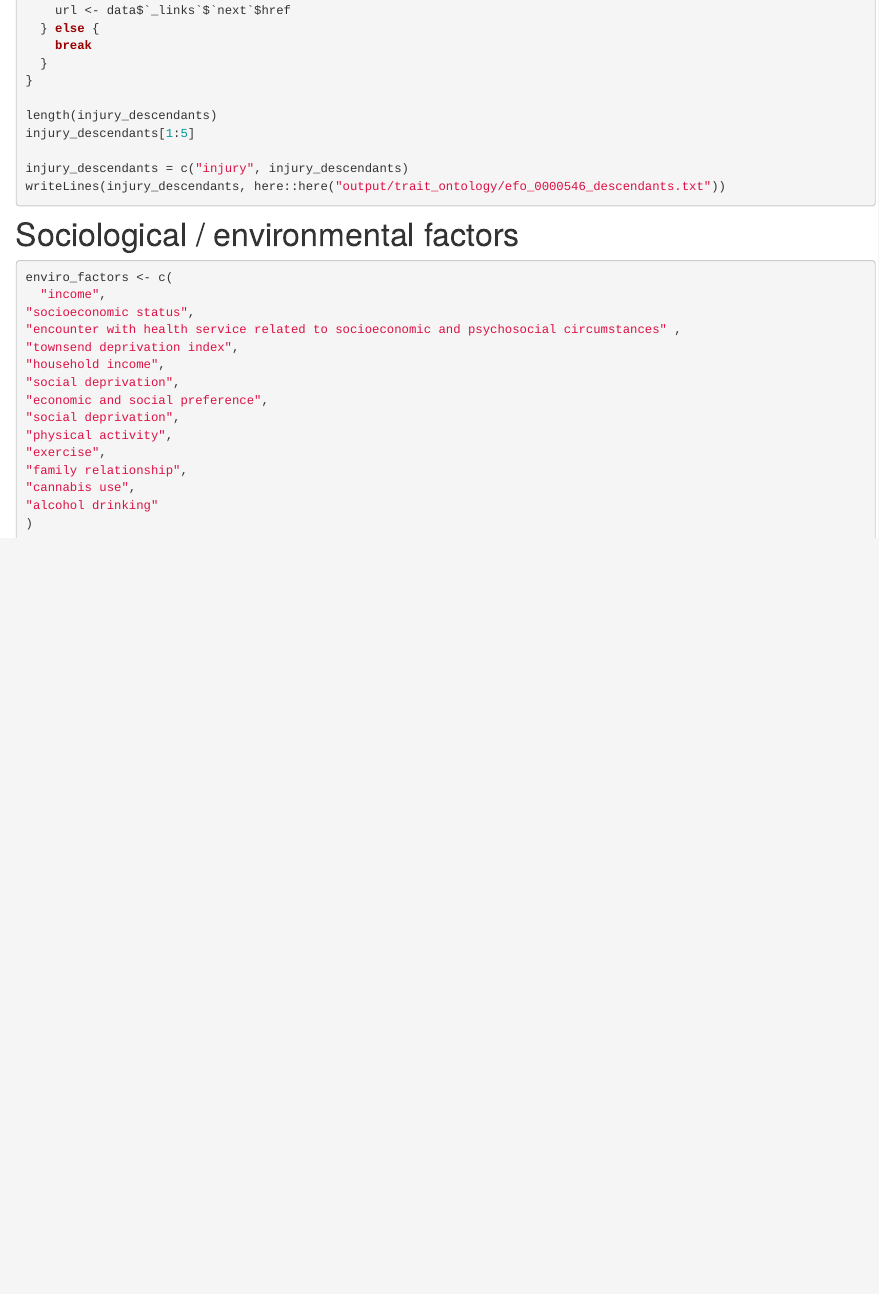
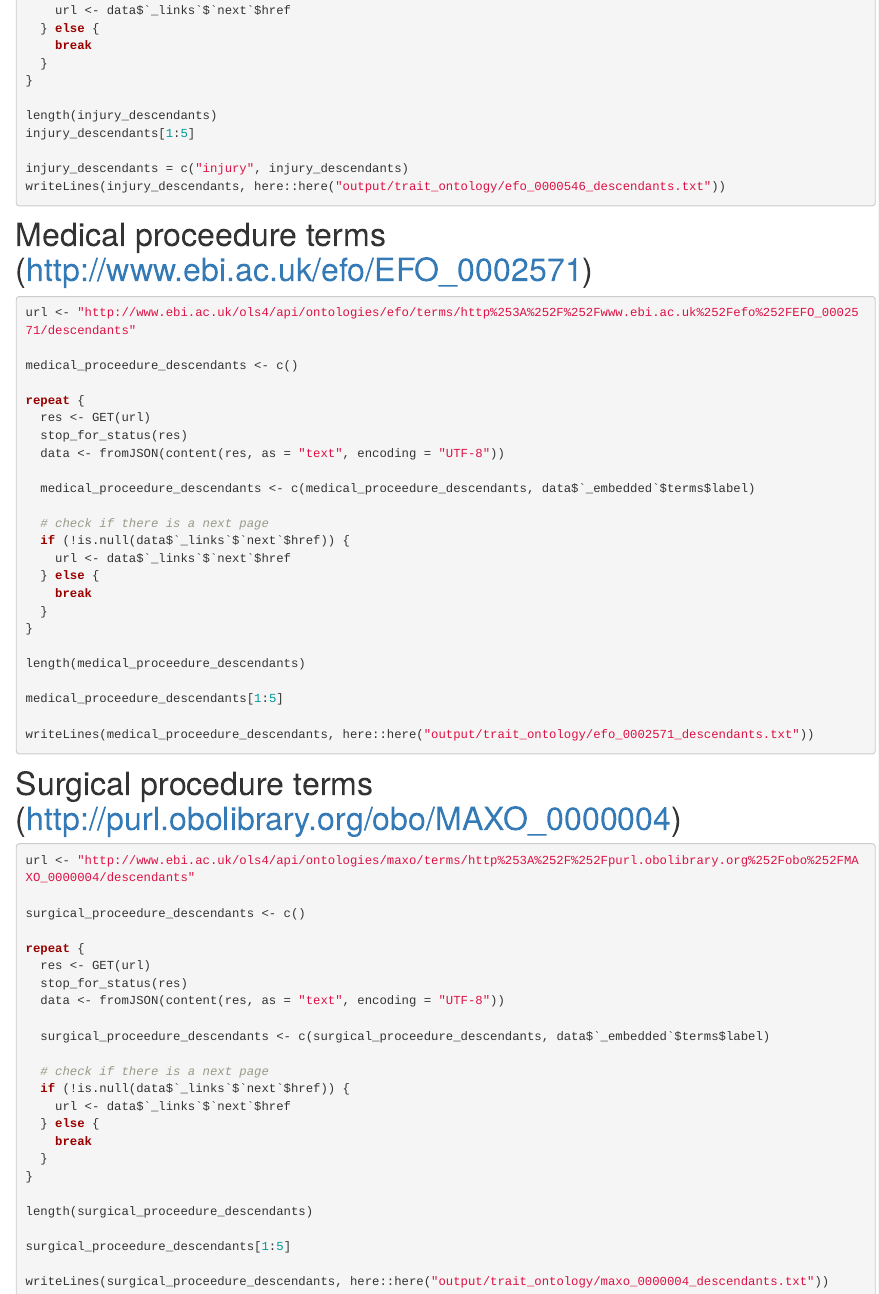
Before and after one commit to IJbeasley/genomics_ancest_disease_dispar, an R Markdown document (analysis/download_ontology.Rmd): the page in a window 1100 px wide, from 10340 px down. Rendered offline with R 4.5, knitr and Pandoc, with nearby package versions; drawn as R Markdown's standard HTML page in place of the format the file asks for; some code elsewhere in the file could not run offline.

Commit message:
Update trait ontology term categorisation

````diff
--- a/analysis/download_ontology.Rmd
+++ b/analysis/download_ontology.Rmd
@@ -585,24 +585,66 @@ writeLines(injury_descendants, here::here("output/trait_ontology/efo_0000546_des
 
 ```
 
-# Sociological / environmental factors
+# Medical proceedure terms (http://www.ebi.ac.uk/efo/EFO_0002571)
 
-```{r}
+```{r medical_proceedure_terms, eval = F}
 
-enviro_factors <- c(
-  "income",
-"socioeconomic status",
-"encounter with health service related to socioeconomic and psychosocial circumstances" ,
-"townsend deprivation index",
-"household income",
-"social deprivation",
-"economic and social preference",
-"social deprivation",
-"physical activity",
-"exercise",
-"family relationship",
-"cannabis use",
-"alcohol drinking"
-)
+url <- "http://www.ebi.ac.uk/ols4/api/ontologies/efo/terms/http%253A%252F%252Fwww.ebi.ac.uk%252Fefo%252FEFO_0002571/descendants"
+
+medical_proceedure_descendants <- c()
+
+repeat {
+  res <- GET(url)
+  stop_for_status(res)
+  data <- fromJSON(content(res, as = "text", encoding = "UTF-8"))
+
+  medical_proceedure_descendants <- c(medical_proceedure_descendants, data$`_embedded`$terms$label)
+
+  # check if there is a next page
+  if (!is.null(data$`_links`$`next`$href)) {
+    url <- data$`_links`$`next`$href
+  } else {
+    break
+  }
+}
+
+length(medical_proceedure_descendants)
+
+medical_proceedure_descendants[1:5]
+
+writeLines(medical_proceedure_descendants, here::here("output/trait_ontology/efo_0002571_descendants.txt"))
+
 
 ```
+
+
+# Surgical procedure terms (http://purl.obolibrary.org/obo/MAXO_0000004)
+
+```{r surgical_proceedure_terms, eval = F}
+
+url <- "http://www.ebi.ac.uk/ols4/api/ontologies/maxo/terms/http%253A%252F%252Fpurl.obolibrary.org%252Fobo%252FMAXO_0000004/descendants"
+
+surgical_proceedure_descendants <- c()
+
+repeat {
+  res <- GET(url)
+  stop_for_status(res)
+  data <- fromJSON(content(res, as = "text", encoding = "UTF-8"))
+
+  surgical_proceedure_descendants <- c(surgical_proceedure_descendants, data$`_embedded`$terms$label)
+
+  # check if there is a next page
+  if (!is.null(data$`_links`$`next`$href)) {
+    url <- data$`_links`$`next`$href
+  } else {
+    break
+  }
+}
+
+length(surgical_proceedure_descendants)
+
+surgical_proceedure_descendants[1:5]
+
+writeLines(surgical_proceedure_descendants, here::here("output/trait_ontology/maxo_0000004_descendants.txt"))
+
+```
````
